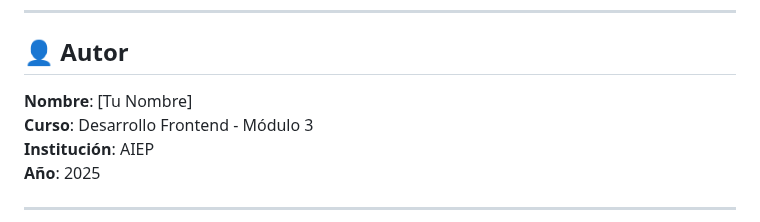
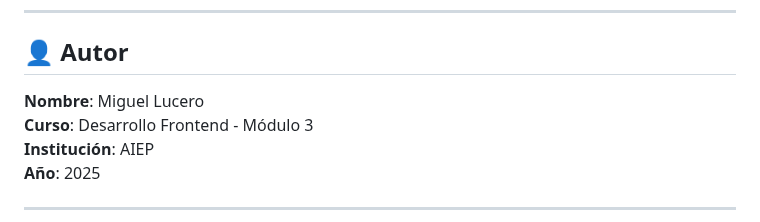
Before and after one commit to miguellucero123/weather-frontend-m3, a Markdown page: README.md, the part around the change. Drawn GitHub-style.

Commit message:
docs: update author name in README

```diff
--- a/README.md
+++ b/README.md
@@ -252,7 +252,7 @@ Siguiendo **Conventional Commits**:
 
 ## 👤 Autor
 
-**Nombre**: [Tu Nombre]
+**Nombre**: Miguel Lucero
 **Curso**: Desarrollo Frontend - Módulo 3
 **Institución**: AIEP
 **Año**: 2025
```
